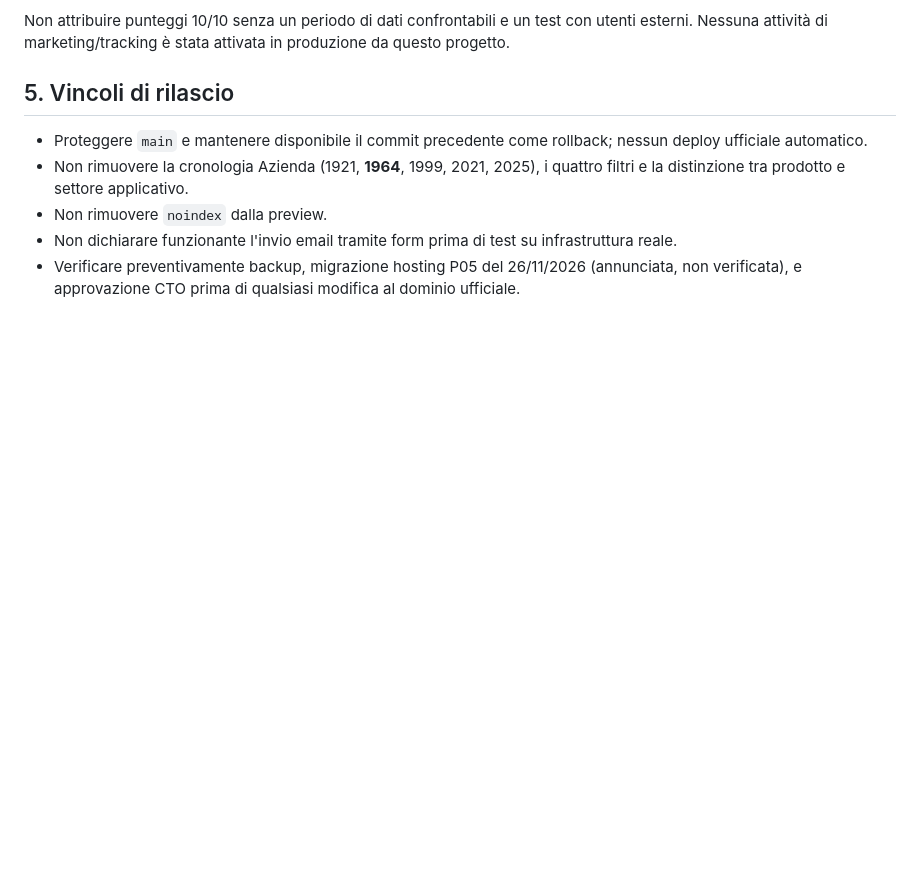
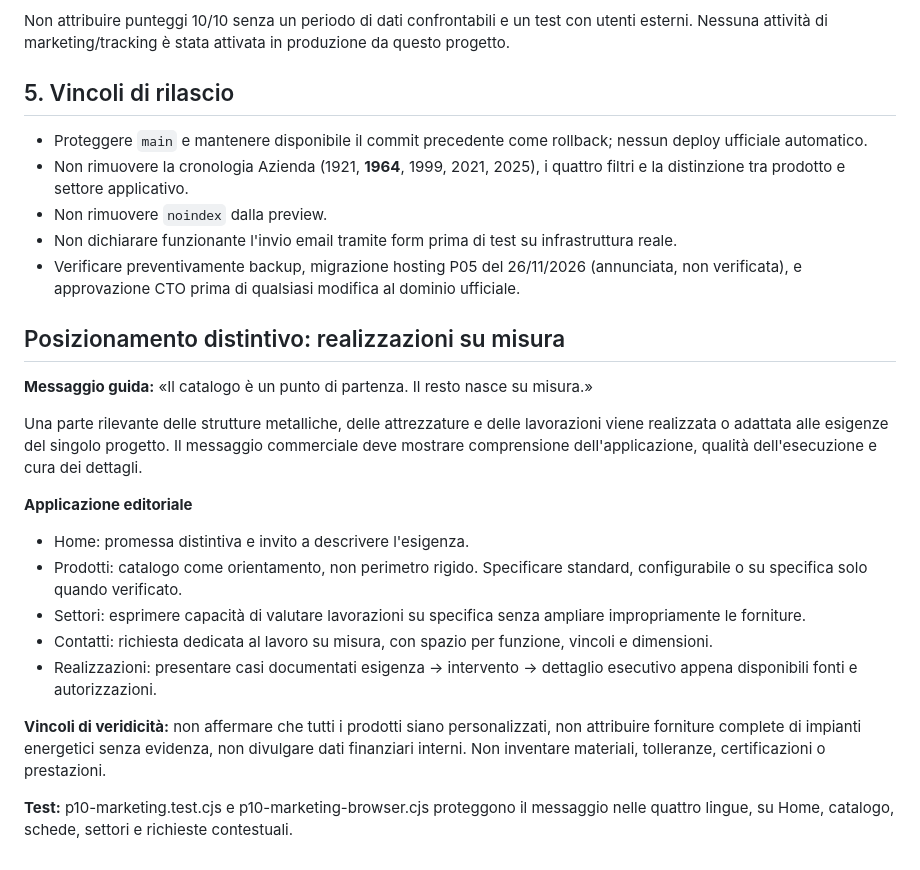
Before and after one commit to GTR2500/grimaldelli-website-preview, a Markdown page: docs/P10_MARKETING_AUDIT_RELEASE_GATES_2026-11-13.md, the part around the change. Rendered like a GitHub page; blank space fills up the shorter version.

Commit message:
P10: document made-to-measure value proposition and verifiable evidence rules

```diff
--- a/docs/P10_MARKETING_AUDIT_RELEASE_GATES_2026-11-13.md
+++ b/docs/P10_MARKETING_AUDIT_RELEASE_GATES_2026-11-13.md
@@ -87,3 +87,20 @@ Non attribuire punteggi 10/10 senza un periodo di dati confrontabili e un test c
 - Non rimuovere `noindex` dalla preview.
 - Non dichiarare funzionante l'invio email tramite form prima di test su infrastruttura reale.
 - Verificare preventivamente backup, migrazione hosting P05 del 26/11/2026 (annunciata, non verificata), e approvazione CTO prima di qualsiasi modifica al dominio ufficiale.
+
+## Posizionamento distintivo: realizzazioni su misura
+
+**Messaggio guida:** «Il catalogo è un punto di partenza. Il resto nasce su misura.»
+
+Una parte rilevante delle strutture metalliche, delle attrezzature e delle lavorazioni viene realizzata o adattata alle esigenze del singolo progetto. Il messaggio commerciale deve mostrare comprensione dell'applicazione, qualità dell'esecuzione e cura dei dettagli.
+
+**Applicazione editoriale**
+- Home: promessa distintiva e invito a descrivere l'esigenza.
+- Prodotti: catalogo come orientamento, non perimetro rigido. Specificare standard, configurabile o su specifica solo quando verificato.
+- Settori: esprimere capacità di valutare lavorazioni su specifica senza ampliare impropriamente le forniture.
+- Contatti: richiesta dedicata al lavoro su misura, con spazio per funzione, vincoli e dimensioni.
+- Realizzazioni: presentare casi documentati esigenza → intervento → dettaglio esecutivo appena disponibili fonti e autorizzazioni.
+
+**Vincoli di veridicità:** non affermare che tutti i prodotti siano personalizzati, non attribuire forniture complete di impianti energetici senza evidenza, non divulgare dati finanziari interni. Non inventare materiali, tolleranze, certificazioni o prestazioni.
+
+**Test:** p10-marketing.test.cjs e p10-marketing-browser.cjs proteggono il messaggio nelle quattro lingue, su Home, catalogo, schede, settori e richieste contestuali.
```
